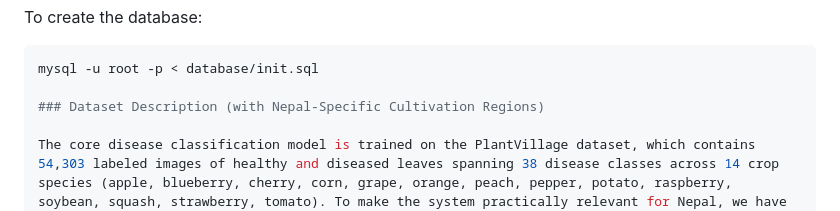
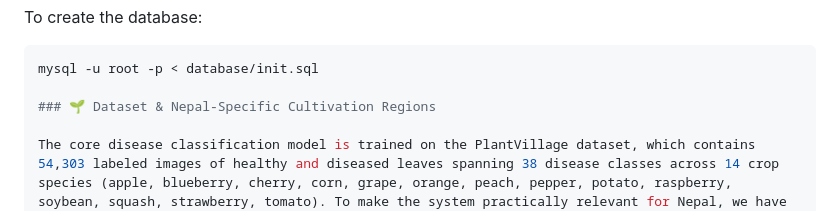
Before and after one commit to Crop-Disease-Detection-Team/cropdiseasedetection, a Markdown page: README.md, the part around the change. Drawn GitHub-style.

Commit message:
Revise dataset description with Nepal-specific details
Updated dataset description to include Nepal-specific cultivation regions and enhanced context for the PlantVillage dataset.

````diff
--- a/README.md
+++ b/README.md
@@ -72,6 +72,6 @@ To create the database:
 ```bash
 mysql -u root -p < database/init.sql
 
-### Dataset Description (with Nepal‑Specific Cultivation Regions)
+### 🌱 Dataset & Nepal‑Specific Cultivation Regions
 
 The core disease classification model is trained on the PlantVillage dataset, which contains 54,303 labeled images of healthy and diseased leaves spanning 38 disease classes across 14 crop species (apple, blueberry, cherry, corn, grape, orange, peach, pepper, potato, raspberry, soybean, squash, strawberry, tomato). To make the system practically relevant for Nepal, we have extended the dataset with field‑adapted information: for every crop and disease, we added a cultivation_regions column that provides region‑specific advice on suitable growing areas within Nepal (e.g., “Terai: Jhapa, Morang, Sunsari; Mid‑hills: Kaski, Lalitpur; High hills: Jumla, Mustang”). This enhancement was based on Nepal’s agro‑ecological zones and expert agricultural knowledge. The complete dataset, including all 38 diseases with their symptoms, treatments, and Nepal‑specific cultivation regions, is available in the database/init.sql script. A detailed PDF document explaining the rationale, sources, and regional mapping is also uploaded to the GitHub repository (docs/datasetdiscription.pdf). This additional layer transforms the generic PlantVillage dataset into a context‑aware agricultural tool for Nepalese farmers.
````
